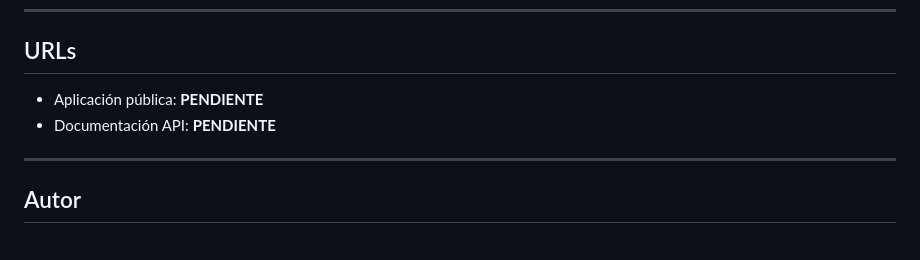
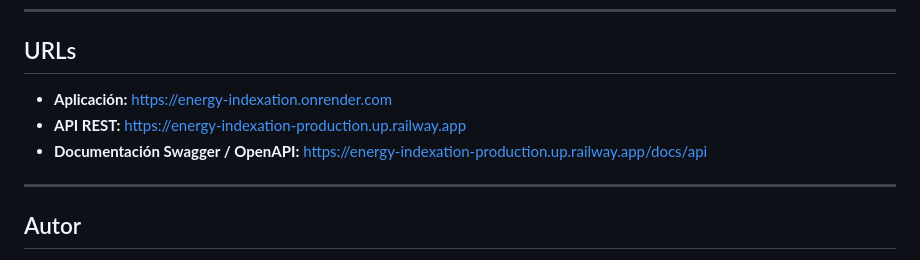
Before and after one commit to azizayeech/energy-indexation, a Markdown page: README.md, the part around the change. Drawn GitHub-style.

Commit message:
docs: actualizar README con URLs de producción

```diff
--- a/README.md
+++ b/README.md
@@ -398,8 +398,10 @@ Las credenciales y claves reales deben configurarse mediante las variables de en
 
 ## URLs
 
-- Aplicación pública: **PENDIENTE**
-- Documentación API: **PENDIENTE**
+
+- **Aplicación:** https://energy-indexation.onrender.com
+- **API REST:** https://energy-indexation-production.up.railway.app
+- **Documentación Swagger / OpenAPI:** https://energy-indexation-production.up.railway.app/docs/api
 
 ---
 
```
